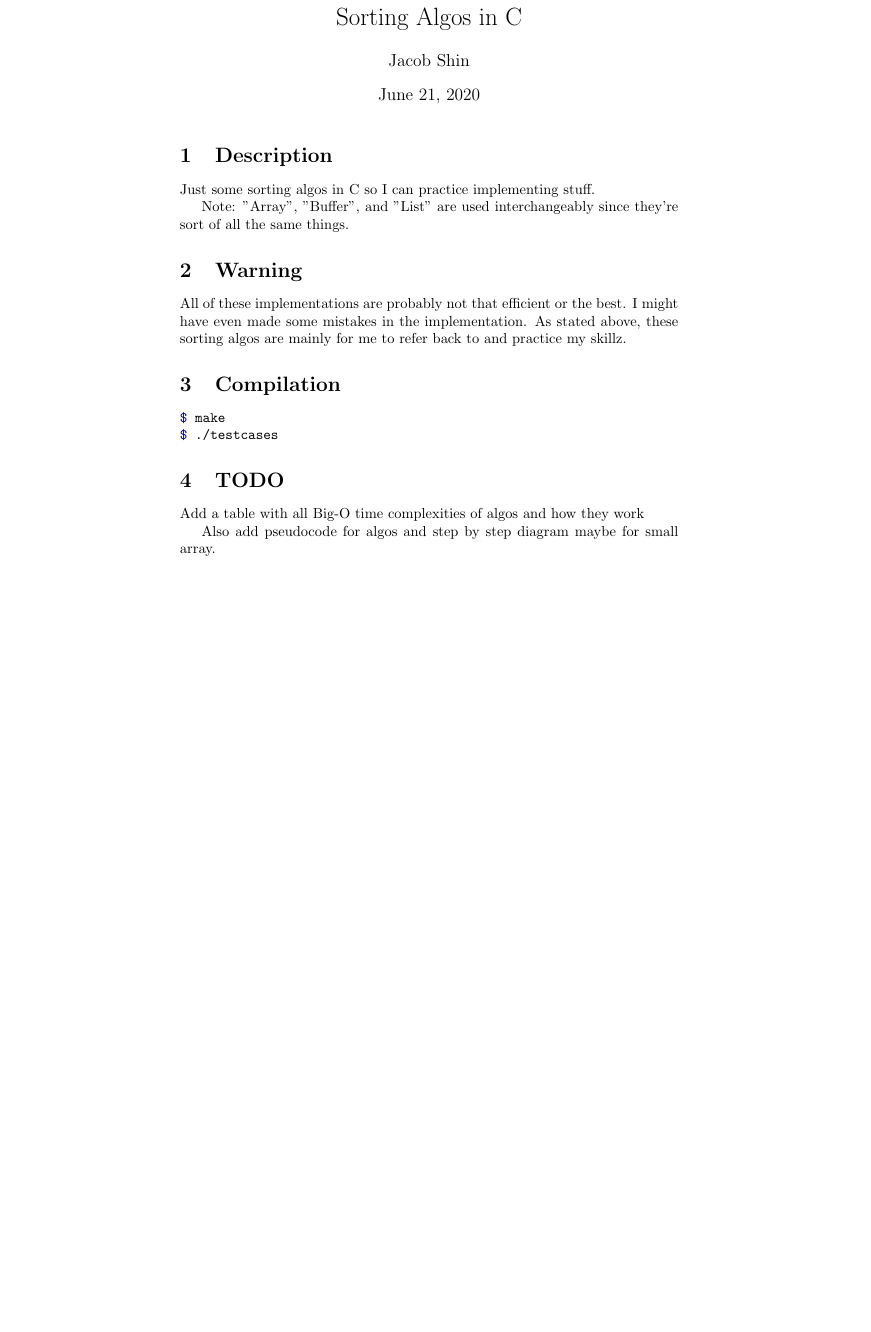
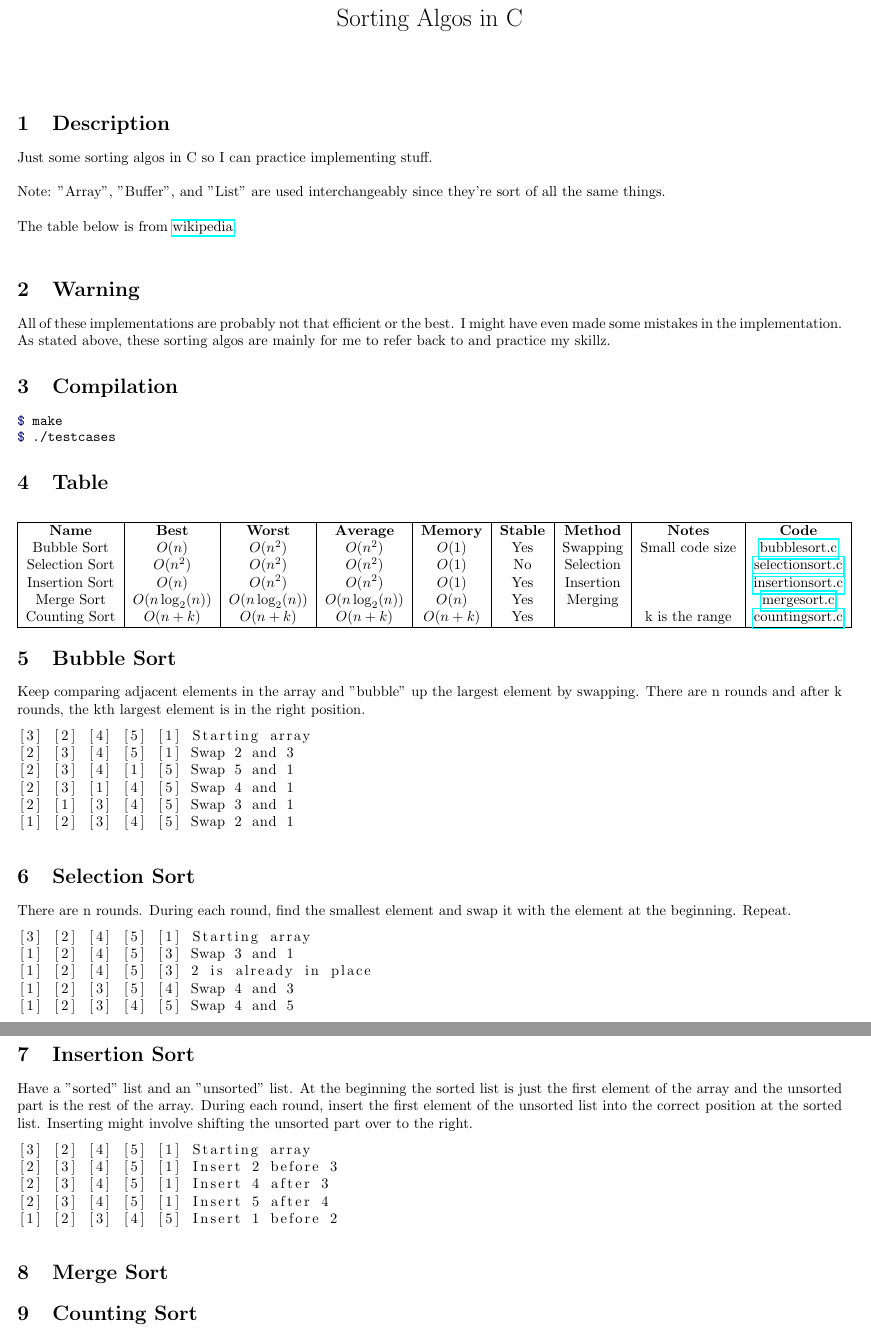
Before and after one commit to jshin313/c-sorting-algorithms, a LaTeX document (README.tex): part of the page before the commit and two parts of pages 1 and 2 of 2 after it, the two joined at a grey line, cut so that both start at the same text, the shorter picture padded with empty space. Compiled offline with pdfLaTeX.

Commit message:
Update README

```diff
--- a/README.tex
+++ b/README.tex
@@ -1,6 +1,7 @@
 \documentclass{article}
 
 \title{Sorting Algos in C}
-\author{Jacob Shin}
+\date{}
 
 \usepackage{minted}
+\usepackage{hyperref}
@@ -9,9 +14,11 @@
 
 \maketitle
 \section{Description}
-Just some sorting algos in C so I can practice implementing stuff.
+Just some sorting algos in C so I can practice implementing stuff. \newline
 
-Note: "Array", "Buffer", and "List" are used interchangeably since they're sort of all the same things.
+Note: "Array", "Buffer", and "List" are used interchangeably since they're sort of all the same things. \newline
+
+The table below is from \href{https://en.wikipedia.org/wiki/Sorting_algorithm}{wikipedia}. \newline
 
 \section{Warning}
 All of these implementations are probably not that efficient or the best. I might have even made some mistakes in the implementation.
@@ -24,9 +31,56 @@ $ make
 $ ./testcases
 \end{minted}
 
-\section{TODO}
-Add a table with all Big-O time complexities of algos and how they work
+\section{Table}
+\begin{center}
+    \begin{tabular}{ |c|c|c|c|c|c|c|c|c| }
+    \hline
+    \textbf{Name} & \textbf{Best} & \textbf{Worst} & \textbf{Average} & \textbf{Memory} & \textbf{Stable} & \textbf{Method} & \textbf{Notes} & \textbf{Code}\\
+        Bubble Sort & $O(n)$ & $O(n^2)$ & $O(n^2)$ & $O(1)$ & Yes & Swapping & Small code size & \href{bubblesort.c}{bubblesort.c} \\
+        Selection Sort & $O(n^2)$ & $O(n^2)$ & $O(n^2)$ & $O(1)$ & No & Selection & & \href{selectionsort.c}{selectionsort.c} \\
+        Insertion Sort & $O(n)$ & $O(n^2)$ & $O(n^2)$ & $O(1)$ & Yes & Insertion & & \href{insertionsort.c}{insertionsort.c} \\
+        Merge Sort & $O(n \log_2(n))$ & $O(n \log_2(n))$ & $O(n \log_2(n)) $ & $O(n)$ & Yes & Merging & & \href{mergesort.c}{mergesort.c} \\
+        Counting Sort & $O(n + k)$ & $O(n + k)$ & $O(n + k) $ & $O(n + k)$ & Yes &  & k is the range & \href{countingsort.c}{countingsort.c} \\
+    \hline
+\end{tabular}
+\end{center}
 
-Also add pseudocode for algos and step by step diagram maybe for small array.
+\section{Bubble Sort}
+Keep comparing adjacent elements in the array and "bubble" up the largest element by swapping.
+There are n rounds and after k rounds, the kth largest element is in the right position.
+\begin{lstlisting}
+[3] [2] [4] [5] [1] Starting array
+[2] [3] [4] [5] [1] Swap 2 and 3
+[2] [3] [4] [1] [5] Swap 5 and 1
+[2] [3] [1] [4] [5] Swap 4 and 1
+[2] [1] [3] [4] [5] Swap 3 and 1
+[1] [2] [3] [4] [5] Swap 2 and 1
+\end{lstlisting}
+
+\section{Selection Sort}
+There are n rounds. During each round, find the smallest element and swap it with the element at the beginning. Repeat.
+\begin{lstlisting}
+[3] [2] [4] [5] [1] Starting array
+[1] [2] [4] [5] [3] Swap 3 and 1
+[1] [2] [4] [5] [3] 2 is already in place
+[1] [2] [3] [5] [4] Swap 4 and 3
+[1] [2] [3] [4] [5] Swap 4 and 5
+\end{lstlisting}
+
+\section{Insertion Sort}
+Have a "sorted" list and an "unsorted" list.
+At the beginning the sorted list is just the first element of the array and the unsorted part is the rest of the array.
+During each round, insert the first element of the unsorted list into the correct position at the sorted list.
+Inserting might involve shifting the unsorted part over to the right.
+\begin{lstlisting}
+[3] [2] [4] [5] [1] Starting array
+[2] [3] [4] [5] [1] Insert 2 before 3
+[2] [3] [4] [5] [1] Insert 4 after 3
+[2] [3] [4] [5] [1] Insert 5 after 4
+[1] [2] [3] [4] [5] Insert 1 before 2
+\end{lstlisting}
+
+\section{Merge Sort}
+\section{Counting Sort}
 
 \end{document}
```
Also changed, not shown: README.md, README.tex (4 more changed lines), 1 other file.
